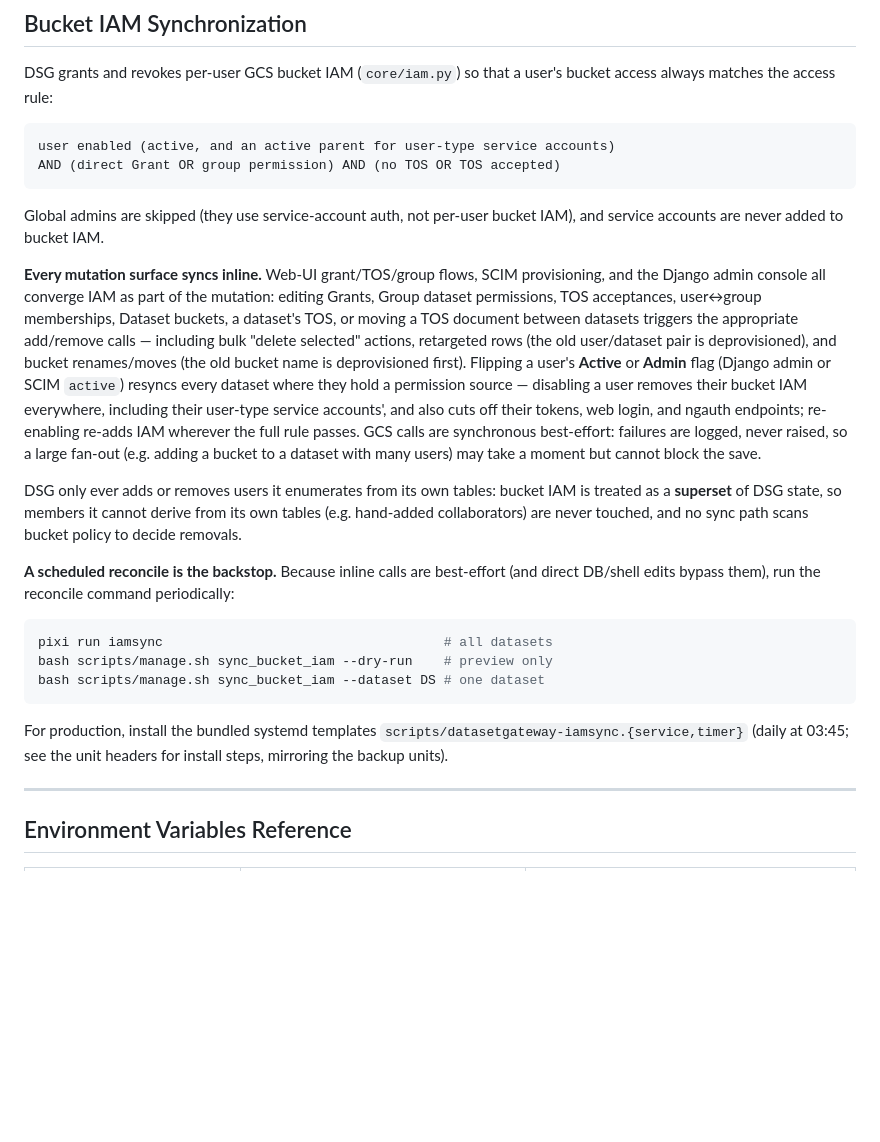
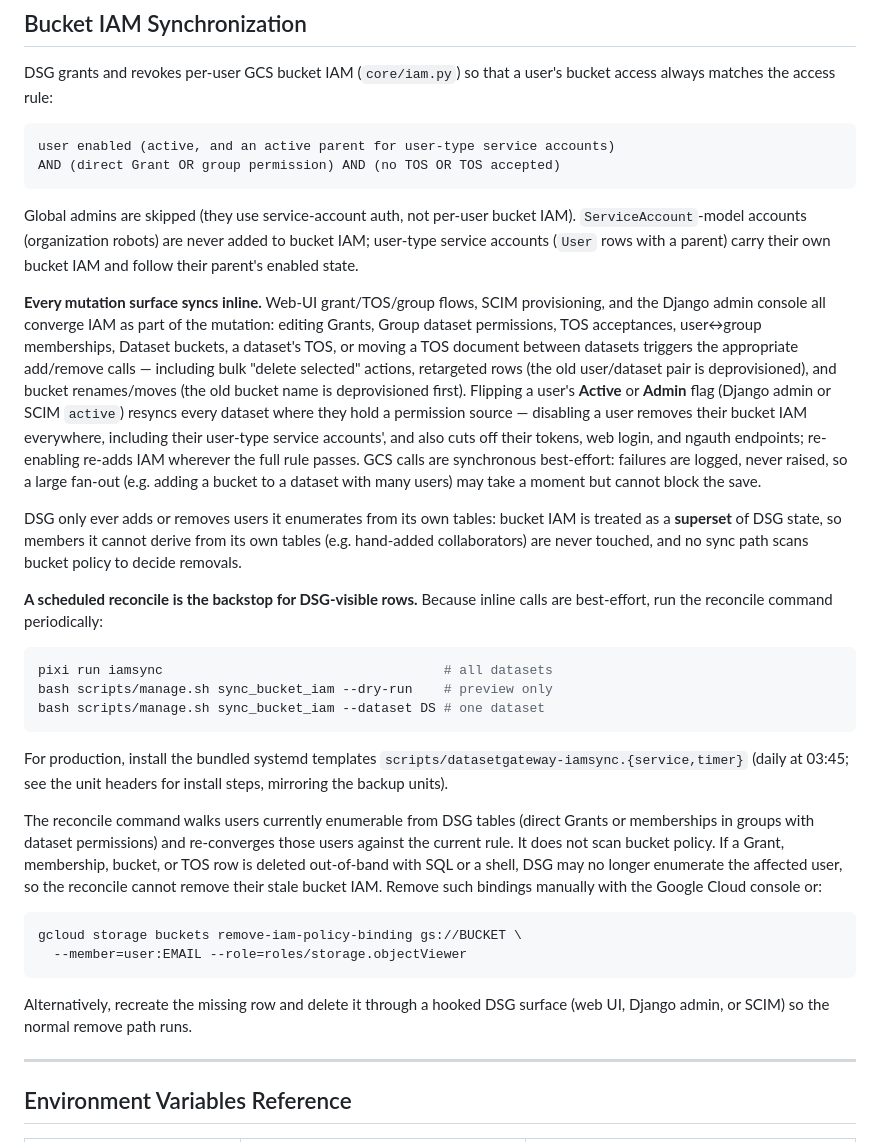
Before and after one commit to JaneliaSciComp/DatasetGateway, a Markdown page: docs/admin-manual.md, the part around the change. GitHub-like rendering; blank space fills up the shorter version.

Commit message:
docs: clarify bucket IAM reconcile limits
Co-authored-by: Codex gpt-5.5 (reasoning xhigh) <noreply@openai.com>

````diff
--- a/docs/admin-manual.md
+++ b/docs/admin-manual.md
@@ -363,7 +363,9 @@ AND (direct Grant OR group permission) AND (no TOS OR TOS accepted)
 ```
 
 Global admins are skipped (they use service-account auth, not per-user
-bucket IAM), and service accounts are never added to bucket IAM.
+bucket IAM). `ServiceAccount`-model accounts (organization robots) are
+never added to bucket IAM; user-type service accounts (`User` rows with a
+parent) carry their own bucket IAM and follow their parent's enabled state.
 
 **Every mutation surface syncs inline.** Web-UI grant/TOS/group flows,
 SCIM provisioning, and the Django admin console all converge IAM as part
@@ -387,9 +389,8 @@ bucket IAM is treated as a **superset** of DSG state, so members it
 cannot derive from its own tables (e.g. hand-added collaborators) are
 never touched, and no sync path scans bucket policy to decide removals.
 
-**A scheduled reconcile is the backstop.** Because inline calls are
-best-effort (and direct DB/shell edits bypass them), run the reconcile
-command periodically:
+**A scheduled reconcile is the backstop for DSG-visible rows.** Because
+inline calls are best-effort, run the reconcile command periodically:
 
 ```bash
 pixi run iamsync                                    # all datasets
@@ -400,6 +401,22 @@ bash scripts/manage.sh sync_bucket_iam --dataset DS # one dataset
 For production, install the bundled systemd templates
 `scripts/datasetgateway-iamsync.{service,timer}` (daily at 03:45; see
 the unit headers for install steps, mirroring the backup units).
+
+The reconcile command walks users currently enumerable from DSG tables
+(direct Grants or memberships in groups with dataset permissions) and
+re-converges those users against the current rule. It does not scan bucket
+policy. If a Grant, membership, bucket, or TOS row is deleted out-of-band
+with SQL or a shell, DSG may no longer enumerate the affected user, so the
+reconcile cannot remove their stale bucket IAM. Remove such bindings
+manually with the Google Cloud console or:
+
+```bash
+gcloud storage buckets remove-iam-policy-binding gs://BUCKET \
+  --member=user:EMAIL --role=roles/storage.objectViewer
+```
+
+Alternatively, recreate the missing row and delete it through a hooked DSG
+surface (web UI, Django admin, or SCIM) so the normal remove path runs.
 
 ---
 
````
